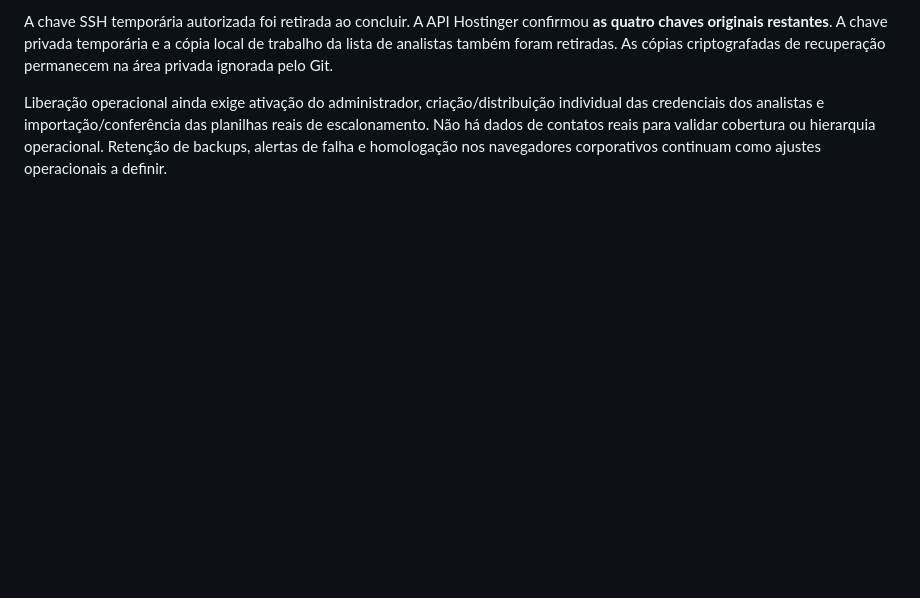
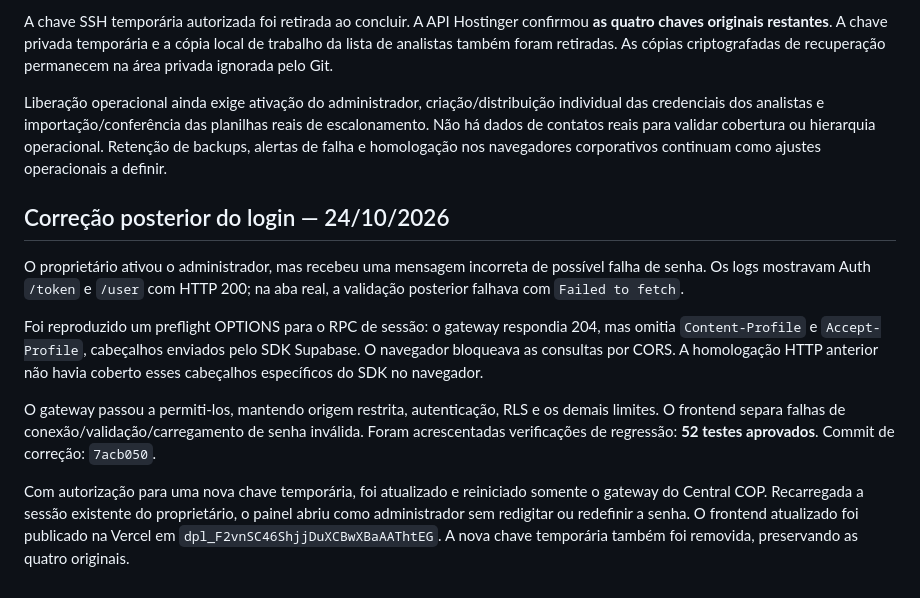
Before and after one commit to nlsoarez/central-cop-escalonamentos, a Markdown page: docs/BACKEND-INDEPENDENTE.md, the part around the change. Rendered like a GitHub page; blank space fills up the shorter version.

Commit message:
docs: record browser CORS login root cause and verified recovery

```diff
--- a/docs/BACKEND-INDEPENDENTE.md
+++ b/docs/BACKEND-INDEPENDENTE.md
@@ -96,3 +96,13 @@ Um backup contendo o administrador e os 58 registros foi criptografado, transfer
 A chave SSH temporária autorizada foi retirada ao concluir. A API Hostinger confirmou **as quatro chaves originais restantes**. A chave privada temporária e a cópia local de trabalho da lista de analistas também foram retiradas. As cópias criptografadas de recuperação permanecem na área privada ignorada pelo Git.
 
 Liberação operacional ainda exige ativação do administrador, criação/distribuição individual das credenciais dos analistas e importação/conferência das planilhas reais de escalonamento. Não há dados de contatos reais para validar cobertura ou hierarquia operacional. Retenção de backups, alertas de falha e homologação nos navegadores corporativos continuam como ajustes operacionais a definir.
+
+## Correção posterior do login — 24/10/2026
+
+O proprietário ativou o administrador, mas recebeu uma mensagem incorreta de possível falha de senha. Os logs mostravam Auth `/token` e `/user` com HTTP 200; na aba real, a validação posterior falhava com `Failed to fetch`.
+
+Foi reproduzido um preflight OPTIONS para o RPC de sessão: o gateway respondia 204, mas omitia `Content-Profile` e `Accept-Profile`, cabeçalhos enviados pelo SDK Supabase. O navegador bloqueava as consultas por CORS. A homologação HTTP anterior não havia coberto esses cabeçalhos específicos do SDK no navegador.
+
+O gateway passou a permiti-los, mantendo origem restrita, autenticação, RLS e os demais limites. O frontend separa falhas de conexão/validação/carregamento de senha inválida. Foram acrescentadas verificações de regressão: **52 testes aprovados**. Commit de correção: `7acb050`.
+
+Com autorização para uma nova chave temporária, foi atualizado e reiniciado somente o gateway do Central COP. Recarregada a sessão existente do proprietário, o painel abriu como administrador sem redigitar ou redefinir a senha. O frontend atualizado foi publicado na Vercel em `dpl_F2vnSC46ShjjDuXCBwXBaAAThtEG`. A nova chave temporária também foi removida, preservando as quatro originais.
```
